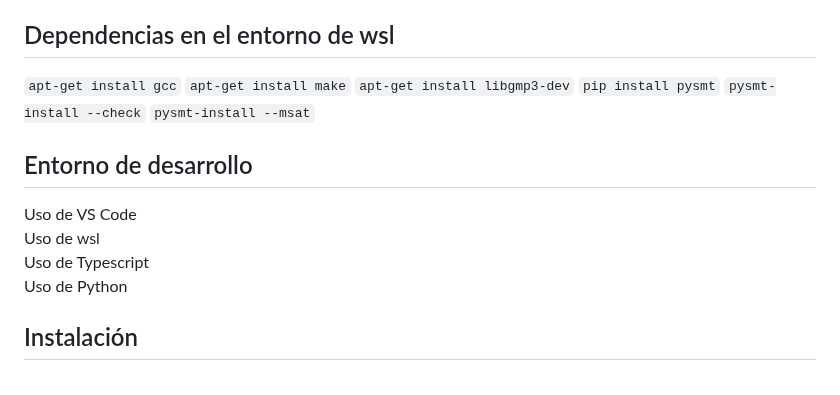
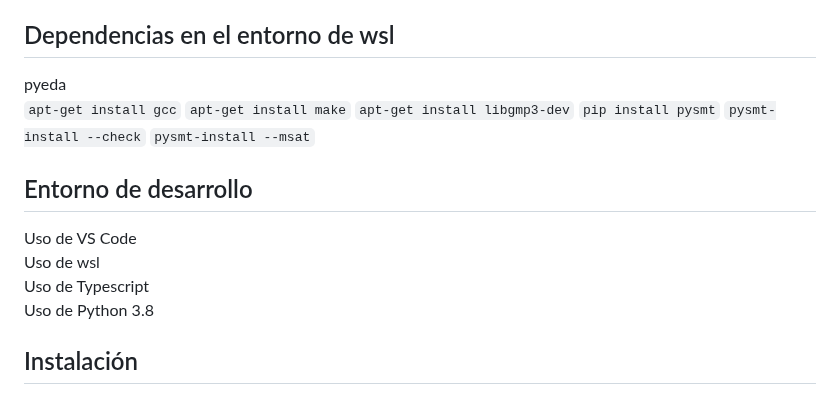
Before and after one commit to yewon5858/testing-ai-more, a Markdown page: README.md, the part around the change. Rendered like a GitHub page.

```diff
--- a/README.md
+++ b/README.md
@@ -23,6 +23,7 @@ El criterio **MC/DC** siendo un criterio de cobertura que destaca por su alta fi
 +-- eslint@8.56.0
 `-- typescript@5.3.3
 ## Dependencias en el entorno de wsl
+ pyeda
  `apt-get install gcc`
  `apt-get install make`
  `apt-get install libgmp3-dev`
@@ -33,7 +34,7 @@ El criterio **MC/DC** siendo un criterio de cobertura que destaca por su alta fi
 Uso de VS Code
 Uso de wsl
 Uso de Typescript
-Uso de Python
+Uso de Python 3.8
 ## Instalación
 Se debe emplear el ejecutable de nombre install.sh para obtener todos los requisitos necesarios para poder ejecutar de una manera correcta este proyecto en su dispositivo
 Para que la conexion a traves de la plataforma Azure debemos instalar la libreria de cliente de Azure OpenAI, empleando el siguiente comando en nuestro cmd del proyecto
```
